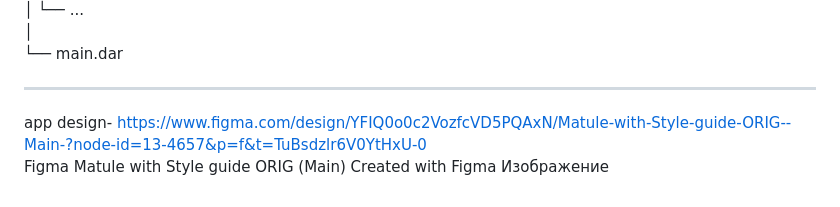
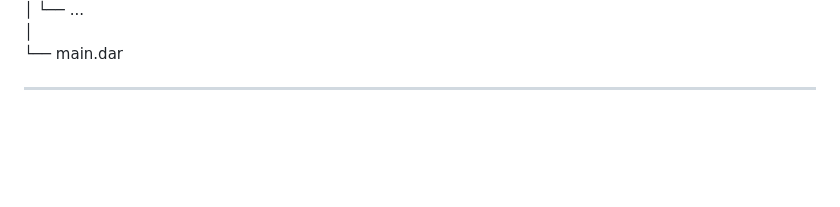
Before and after one commit to Myers-tir-one/Creative_Project, a Markdown page: README.md, the part around the change. GitHub-like rendering; blank space fills up the shorter version.

```diff
--- a/README.md
+++ b/README.md
@@ -64,8 +64,3 @@ Folder stucture
 │
 └── main.dar
 ________________________________________________________________________________________________
-app design- https://www.figma.com/design/YFIQ0o0c2VozfcVD5PQAxN/Matule-with-Style-guide-ORIG--Main-?node-id=13-4657&p=f&t=TuBsdzlr6V0YtHxU-0
-Figma
-Matule with Style guide ORIG (Main)
-Created with Figma
-Изображение
```
